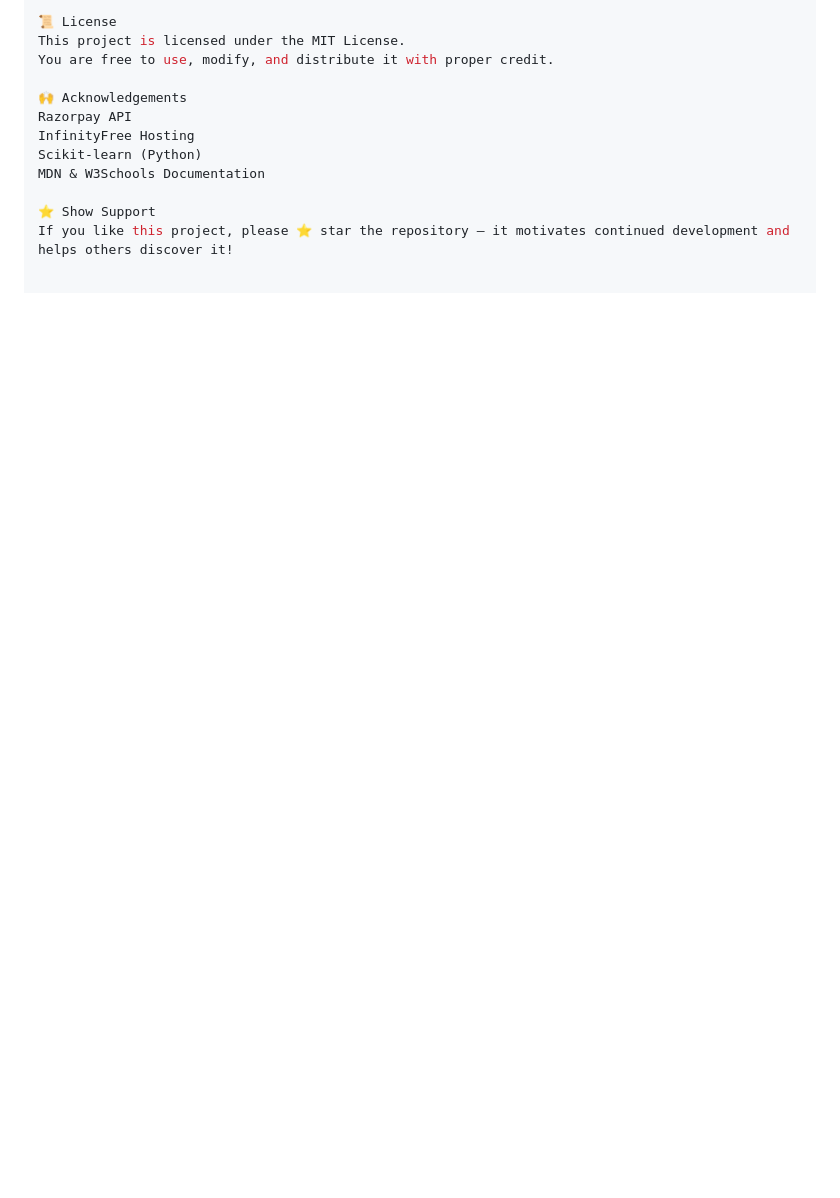
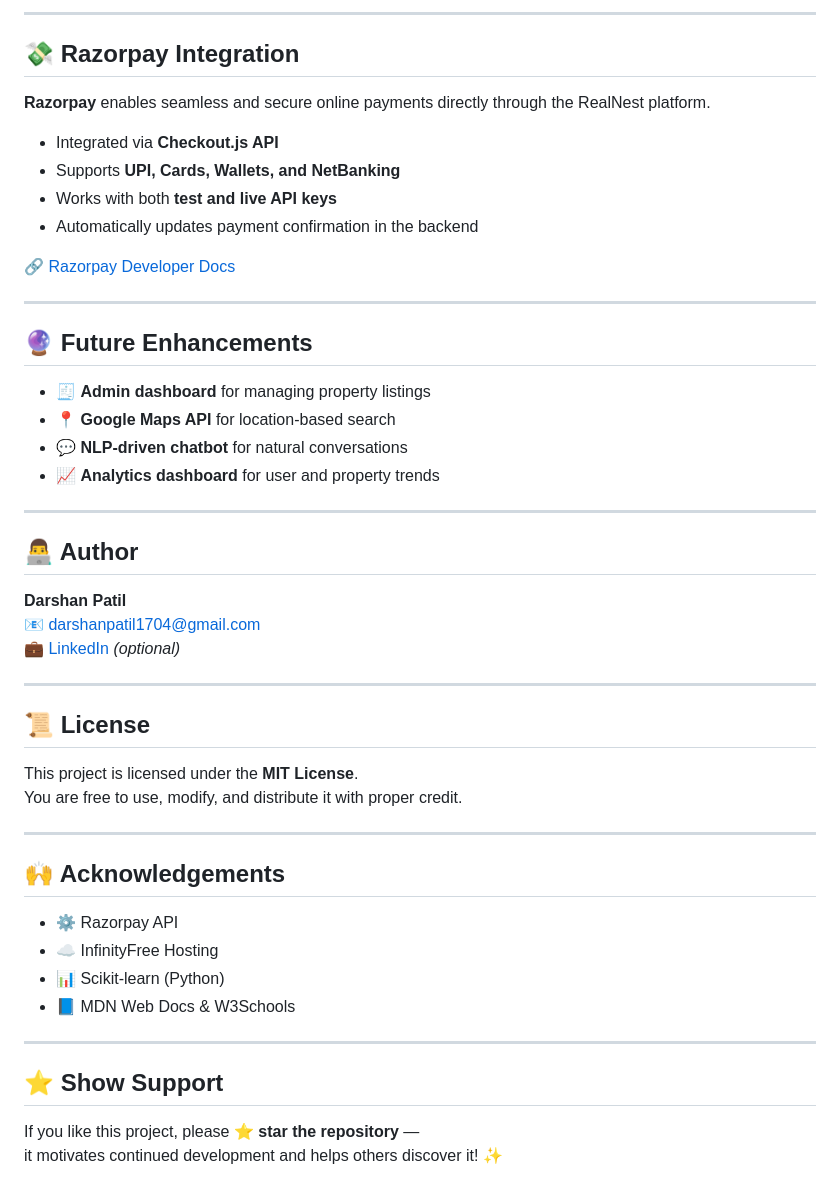
Before and after one commit to Darshan9922/RealNest, a Markdown page: README.md, the part around one of its changes. Rendered like a GitHub page; blank space fills up the shorter version.

```diff
--- a/README.md
+++ b/README.md
@@ -121,13 +109,53 @@ Automatically updates payment confirmation in the backend
 
-📜 License
-This project is licensed under the MIT License.
+---
+
+## 💸 Razorpay Integration
+
+**Razorpay** enables seamless and secure online payments directly through the RealNest platform.
+
+- Integrated via **Checkout.js API**
+- Supports **UPI, Cards, Wallets, and NetBanking**
+- Works with both **test and live API keys**
+- Automatically updates payment confirmation in the backend
+
+🔗 [Razorpay Developer Docs](https://razorpay.com/docs/)
+
+---
+
+## 🔮 Future Enhancements
+
+- 🧾 **Admin dashboard** for managing property listings
+- 📍 **Google Maps API** for location-based search
+- 💬 **NLP-driven chatbot** for natural conversations
+- 📈 **Analytics dashboard** for user and property trends
+
+---
+
+## 👨‍💻 Author
+
+**Darshan Patil**
+📧 [darshanpatil1704@gmail.com](mailto:darshanpatil1704@gmail.com)
+💼 [LinkedIn](https://linkedin.com/in/your-profile) *(optional)*
+
+---
+
+## 📜 License
+
+This project is licensed under the **MIT License**.
 You are free to use, modify, and distribute it with proper credit.
 
-🙌 Acknowledgements
-Razorpay API
-InfinityFree Hosting
-Scikit-learn (Python)
-MDN & W3Schools Documentation
+---
 
-⭐ Show Support
-If you like this project, please ⭐ star the repository — it motivates continued development and helps others discover it!
+## 🙌 Acknowledgements
+
+- ⚙️ Razorpay API
+- ☁️ InfinityFree Hosting
+- 📊 Scikit-learn (Python)
+- 📘 MDN Web Docs & W3Schools
+
+---
+
+## ⭐ Show Support
+
+If you like this project, please **⭐ star the repository** —
+it motivates continued development and helps others discover it! ✨
```
Also changed, not shown: other parts of README.md (+30 -42 lines).
